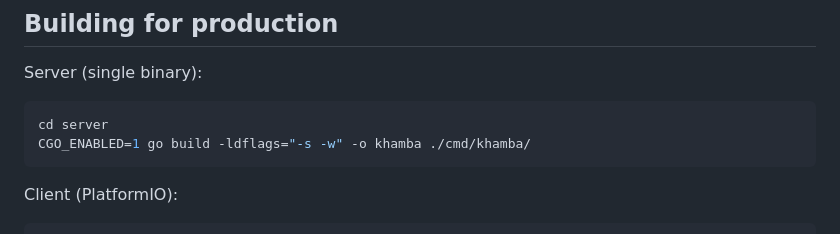
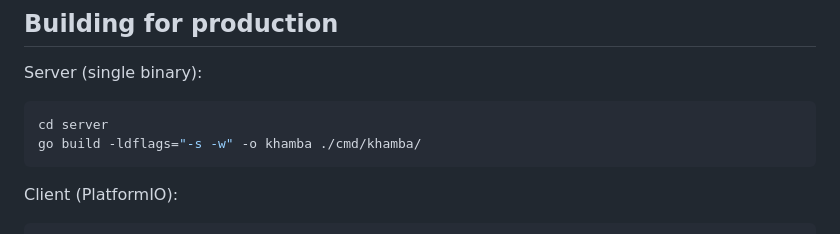
Before and after one commit to pyprism/KhambaMobarak, a Markdown page: README.md, the part around the change. Drawn GitHub-style.

Commit message:
removed CGO_ENABLED from build command in README

````diff
--- a/README.md
+++ b/README.md
@@ -178,7 +178,7 @@ Server (single binary):
 
 ```bash
 cd server
-CGO_ENABLED=1 go build -ldflags="-s -w" -o khamba ./cmd/khamba/
+go build -ldflags="-s -w" -o khamba ./cmd/khamba/
 ```
 
 Client (PlatformIO):
````
